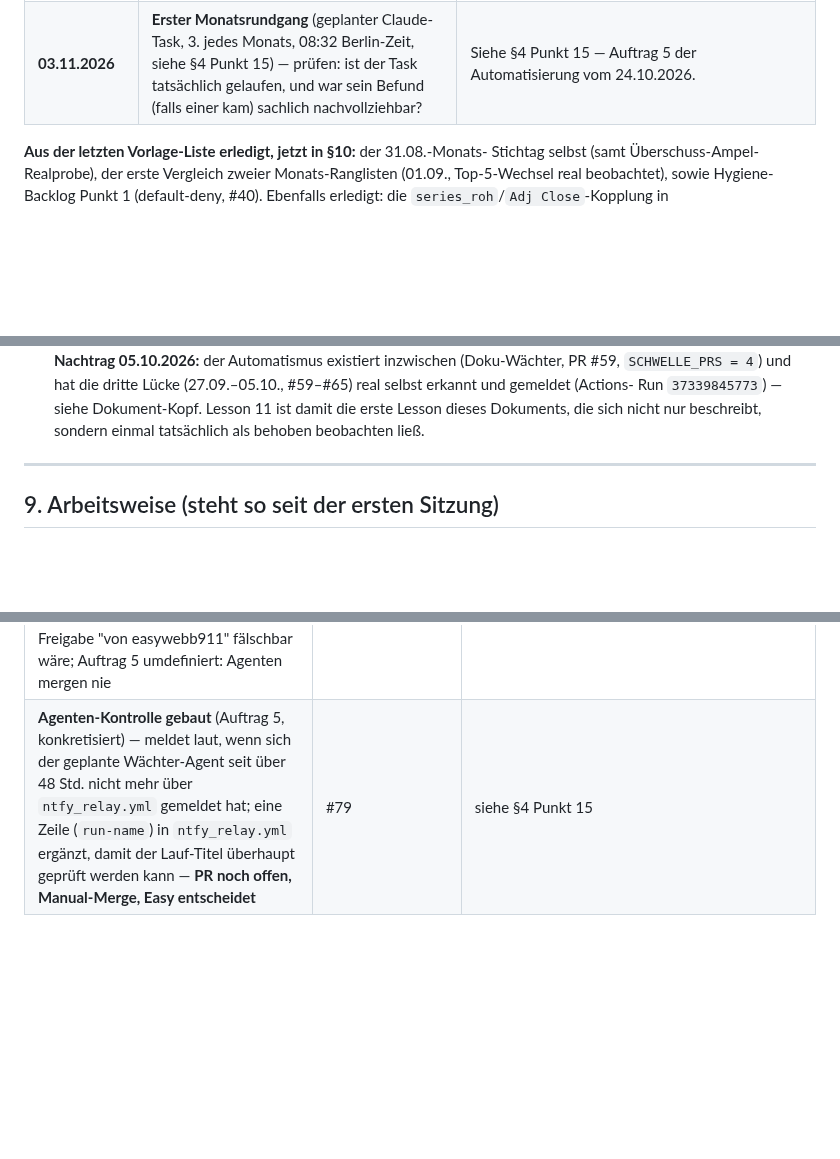
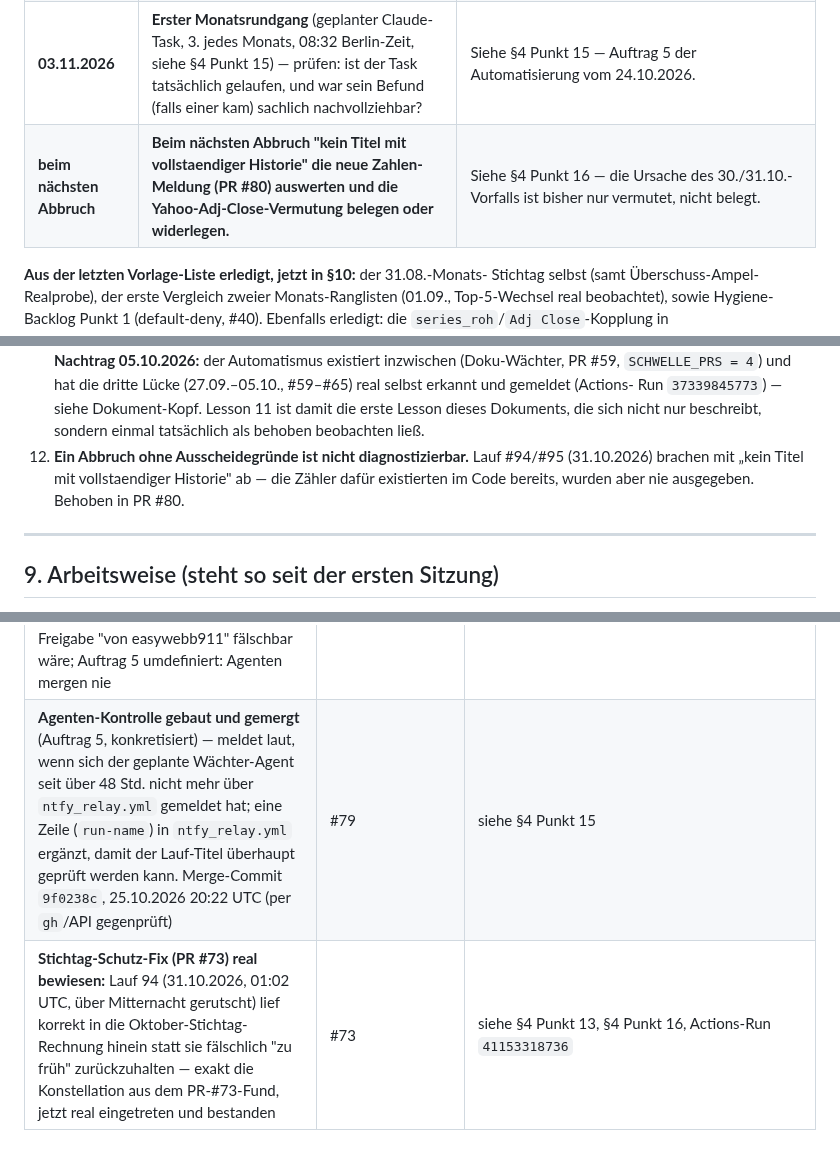
Before and after one commit to easywebb911/Momentum-Report, a Markdown page: SESSION_HANDOVER.md, 3 parts joined by grey strips. Drawn GitHub-style; blank space fills up the shorter version.

```diff
--- a/SESSION_HANDOVER.md
+++ b/SESSION_HANDOVER.md
@@ -227,6 +229,7 @@ nicht im Originaltext vorgefunden. Rückwirkend nicht mehr korrigierbar
 | **ca. 10 Handelstage nach Merge von PR #74** <!-- faellig: offen --> | **Daten-Abdeckungs-Wächter: Schwellen/Fenster gegen eine echte Baseline prüfen** (`FENSTER_STUNDEN_KURSABRUF`, `PRAKTISCH_KEINE_ANTEIL`, `FENSTER_TAGE_KURSVERGLEICH`, `MINDEST_BEOBACHTUNGEN`, `UNIVERSUM_WARNSCHWELLE_TAGE`, `ERINNERUNG_TAGE` — alle als „Startwert, Feintuning nach ca. 10 Handelstagen Baseline" markiert). Zählen: wie oft hätte der Wächter in diesem Fenster ausgelöst, und wäre das jeweils ein echter Befund oder ein Fehlalarm gewesen? | Siehe §4 Punkt 14 und `src/momentum/datenabdeckung_waechter.py` — explizit terminierte Wiedervorlage, kein geratener Schwellenwert bleibt unüberprüft. |
 | **31.10.2026** <!-- faellig: 2026-10-31 --> | **Erster echter Testtag für den Wächter-Agenten** (geplanter Claude-Task, täglich 12:31 Berlin-Zeit, siehe §4 Punkt 15) — prüfen: ist der Oktober-Stichtag (30.10.2026) inzwischen da, und hat der Wächter-Agent das korrekt erkannt/gemeldet? Zugleich die erste Gelegenheit, die Agenten-Kontrolle (PR #79, sofern gemergt) an einem echten Tagesrhythmus statt nur an simulierten Daten zu beobachten. | Siehe §4 Punkt 15 — Auftrag 5 der Automatisierung vom 24.10.2026. |
 | **03.11.2026** <!-- faellig: 2026-11-03 --> | **Erster Monatsrundgang** (geplanter Claude-Task, 3. jedes Monats, 08:32 Berlin-Zeit, siehe §4 Punkt 15) — prüfen: ist der Task tatsächlich gelaufen, und war sein Befund (falls einer kam) sachlich nachvollziehbar? | Siehe §4 Punkt 15 — Auftrag 5 der Automatisierung vom 24.10.2026. |
+| **beim nächsten Abbruch** <!-- faellig: offen --> | **Beim nächsten Abbruch "kein Titel mit vollstaendiger Historie" die neue Zahlen-Meldung (PR #80) auswerten und die Yahoo-Adj-Close-Vermutung belegen oder widerlegen.** | Siehe §4 Punkt 16 — die Ursache des 30./31.10.-Vorfalls ist bisher nur vermutet, nicht belegt. |
 
 **Aus der letzten Vorlage-Liste erledigt, jetzt in §10:** der 31.08.-Monats-
 Stichtag selbst (samt Überschuss-Ampel-Realprobe), der erste Vergleich
@@ -1179,6 +1273,10 @@ Easys eigene Entscheidung.
     Run `37339845773`) — siehe Dokument-Kopf. Lesson 11 ist damit die
     erste Lesson dieses Dokuments, die sich nicht nur beschreibt, sondern
     einmal tatsächlich als behoben beobachten ließ.
+12. **Ein Abbruch ohne Ausscheidegründe ist nicht diagnostizierbar.**
+    Lauf #94/#95 (31.10.2026) brachen mit „kein Titel mit vollstaendiger
+    Historie" ab — die Zähler dafür existierten im Code bereits, wurden
+    aber nie ausgegeben. Behoben in PR #80.
 
 ---
 
@@ -1253,4 +1351,5 @@ hier, damit niemand sie erneut aufmacht.
 | Schutz-Sperre gebaut (Auftrag 3 der Automatisierung) — PR-Check gegen geschützte Zonen, baut nur den Check, keinen Merge-Workflow | #77 | siehe §4 Punkt 14, §7.8 |
 | **PR #77 gemergt — ausnahmsweise trotz rotem Eigen-Check** (Label am iPhone nicht setzbar; ohne Ruleset nicht blockierend) | #77 | siehe §4 Punkt 14 |
 | Schutz-Sperre auf reine Ampel umgestellt — Label-Freigabe entfernt, weil Code/Agenten als easywebb911 handeln (Entscheidung (5)) und jede Freigabe "von easywebb911" fälschbar wäre; Auftrag 5 umdefiniert: Agenten mergen nie | #78 | siehe §4 Punkt 14, §7.8 |
-| **Agenten-Kontrolle gebaut** (Auftrag 5, konkretisiert) — meldet laut, wenn sich der geplante Wächter-Agent seit über 48 Std. nicht mehr über `ntfy_relay.yml` gemeldet hat; eine Zeile (`run-name`) in `ntfy_relay.yml` ergänzt, damit der Lauf-Titel überhaupt geprüft werden kann — **PR noch offen, Manual-Merge, Easy entscheidet** | #79 | siehe §4 Punkt 15 |
+| **Agenten-Kontrolle gebaut und gemergt** (Auftrag 5, konkretisiert) — meldet laut, wenn sich der geplante Wächter-Agent seit über 48 Std. nicht mehr über `ntfy_relay.yml` gemeldet hat; eine Zeile (`run-name`) in `ntfy_relay.yml` ergänzt, damit der Lauf-Titel überhaupt geprüft werden kann. Merge-Commit `9f0238c`, 25.10.2026 20:22 UTC (per `gh`/API gegenprüft) | #79 | siehe §4 Punkt 15 |
+| **Stichtag-Schutz-Fix (PR #73) real bewiesen:** Lauf 94 (31.10.2026, 01:02 UTC, über Mitternacht gerutscht) lief korrekt in die Oktober-Stichtag-Rechnung hinein statt sie fälschlich "zu früh" zurückzuhalten — exakt die Konstellation aus dem PR-#73-Fund, jetzt real eingetreten und bestanden | #73 | siehe §4 Punkt 13, §4 Punkt 16, Actions-Run `41153318736` |
```
Also changed, not shown: other parts of SESSION_HANDOVER.md (+111 -18 lines).
